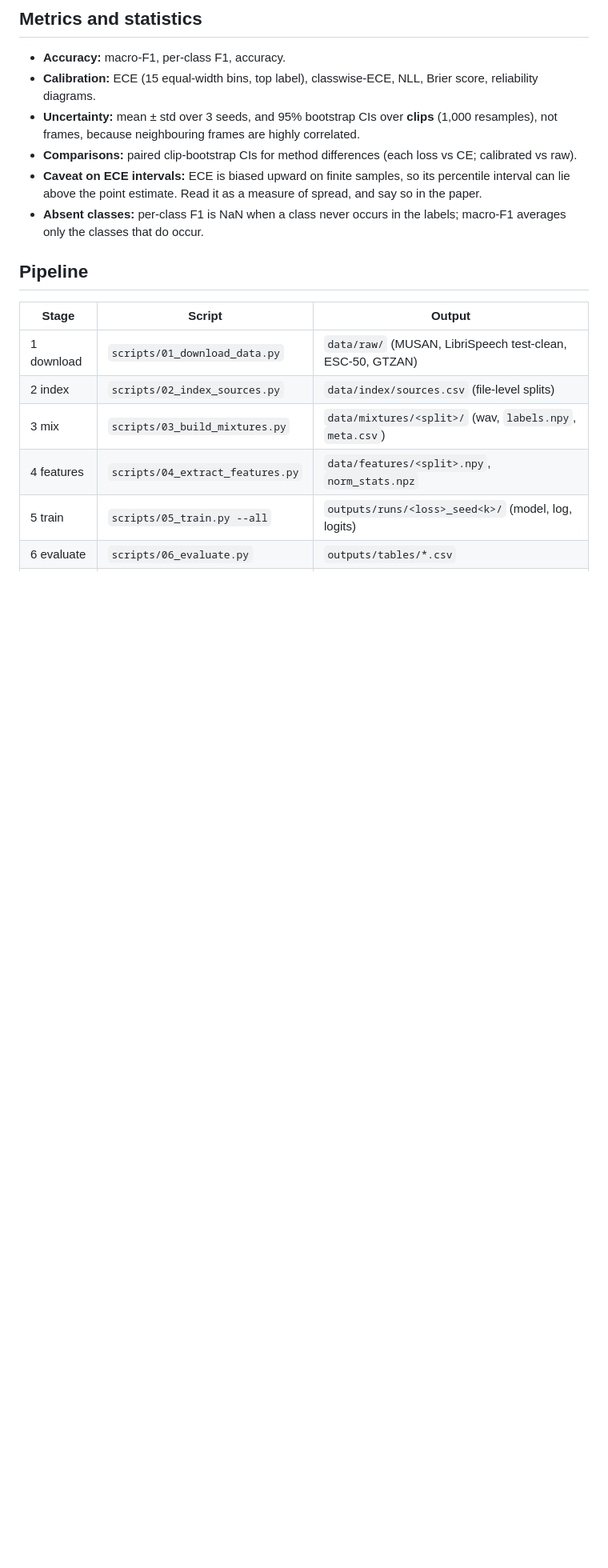
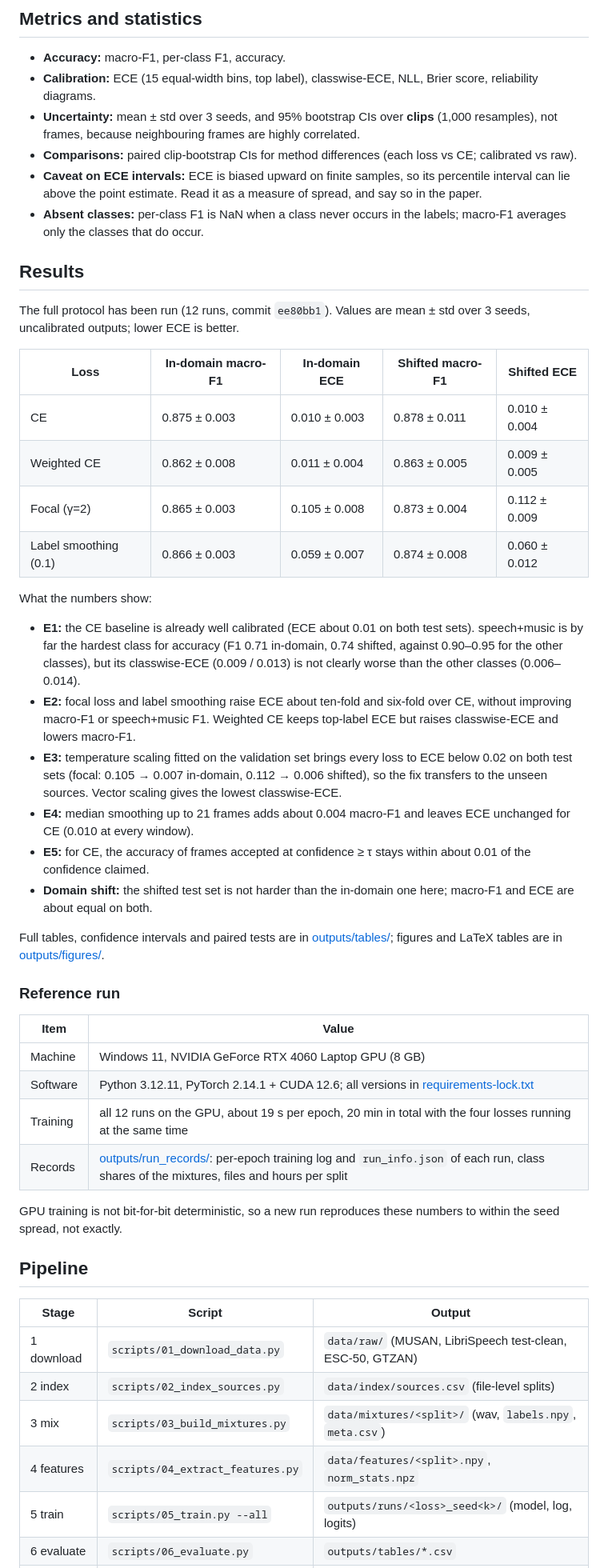
Before and after one commit to Minahil-Rauf/CaliberationIssue_MultiClassVAD, a Markdown page: README.md, the part around one of its changes. Shown at 80% size. GitHub-like rendering; blank space fills up the shorter version.

Commit message:
Document the results and the reference run
README gains a Results section with the headline numbers per loss and
a short reading of E1-E5, the machine and software of the reference
run, and the updated repository layout. RUN_GUIDE no longer says the
code has not been run.

```diff
--- a/README.md
+++ b/README.md
@@ -57,6 +57,36 @@ Labelled 10 s mixtures are generated from public corpora, so every frame label i
 - **Caveat on ECE intervals:** ECE is biased upward on finite samples, so its percentile interval can lie above the point estimate. Read it as a measure of spread, and say so in the paper.
 - **Absent classes:** per-class F1 is NaN when a class never occurs in the labels; macro-F1 averages only the classes that do occur.
 
+## Results
+The full protocol has been run (12 runs, commit `ee80bb1`). Values are mean ± std over 3 seeds, uncalibrated outputs; lower ECE is better.
+
+| Loss | In-domain macro-F1 | In-domain ECE | Shifted macro-F1 | Shifted ECE |
+|---|---|---|---|---|
+| CE | 0.875 ± 0.003 | 0.010 ± 0.003 | 0.878 ± 0.011 | 0.010 ± 0.004 |
+| Weighted CE | 0.862 ± 0.008 | 0.011 ± 0.004 | 0.863 ± 0.005 | 0.009 ± 0.005 |
+| Focal (γ=2) | 0.865 ± 0.003 | 0.105 ± 0.008 | 0.873 ± 0.004 | 0.112 ± 0.009 |
+| Label smoothing (0.1) | 0.866 ± 0.003 | 0.059 ± 0.007 | 0.874 ± 0.008 | 0.060 ± 0.012 |
+
+What the numbers show:
+- **E1:** the CE baseline is already well calibrated (ECE about 0.01 on both test sets). speech+music is by far the hardest class for accuracy (F1 0.71 in-domain, 0.74 shifted, against 0.90–0.95 for the other classes), but its classwise-ECE (0.009 / 0.013) is not clearly worse than the other classes (0.006–0.014).
+- **E2:** focal loss and label smoothing raise ECE about ten-fold and six-fold over CE, without improving macro-F1 or speech+music F1. Weighted CE keeps top-label ECE but raises classwise-ECE and lowers macro-F1.
+- **E3:** temperature scaling fitted on the validation set brings every loss to ECE below 0.02 on both test sets (focal: 0.105 → 0.007 in-domain, 0.112 → 0.006 shifted), so the fix transfers to the unseen sources. Vector scaling gives the lowest classwise-ECE.
+- **E4:** median smoothing up to 21 frames adds about 0.004 macro-F1 and leaves ECE unchanged for CE (0.010 at every window).
+- **E5:** for CE, the accuracy of frames accepted at confidence ≥ τ stays within about 0.01 of the confidence claimed.
+- **Domain shift:** the shifted test set is not harder than the in-domain one here; macro-F1 and ECE are about equal on both.
+
+Full tables, confidence intervals and paired tests are in [outputs/tables/](outputs/tables); figures and LaTeX tables are in [outputs/figures/](outputs/figures).
+
+### Reference run
+| Item | Value |
+|---|---|
+| Machine | Windows 11, NVIDIA GeForce RTX 4060 Laptop GPU (8 GB) |
+| Software | Python 3.12.11, PyTorch 2.14.1 + CUDA 12.6; all versions in [requirements-lock.txt](requirements-lock.txt) |
+| Training | all 12 runs on the GPU, about 19 s per epoch, 20 min in total with the four losses running at the same time |
+| Records | [outputs/run_records/](outputs/run_records): per-epoch training log and `run_info.json` of each run, class shares of the mixtures, files and hours per split |
+
+GPU training is not bit-for-bit deterministic, so a new run reproduces these numbers to within the seed spread, not exactly.
+
 ## Pipeline
 | Stage | Script | Output |
 |---|---|---|
```
Also changed, not shown: other parts of README.md (+3 -0 lines), RUN_GUIDE.md (+1 -1 lines).
